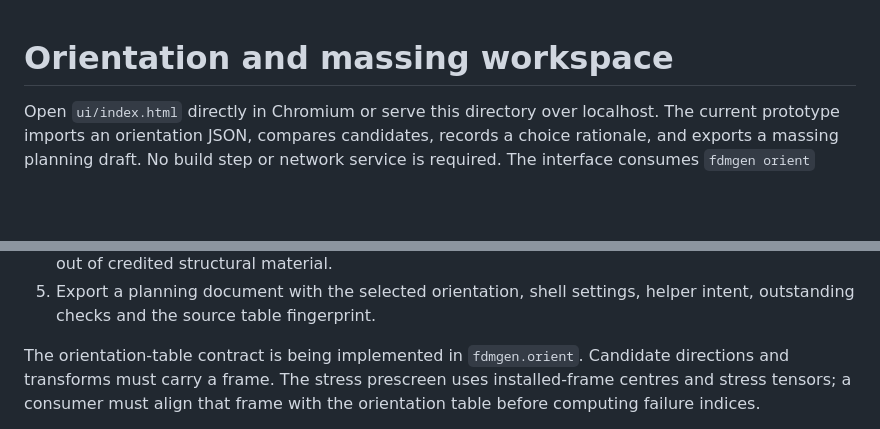
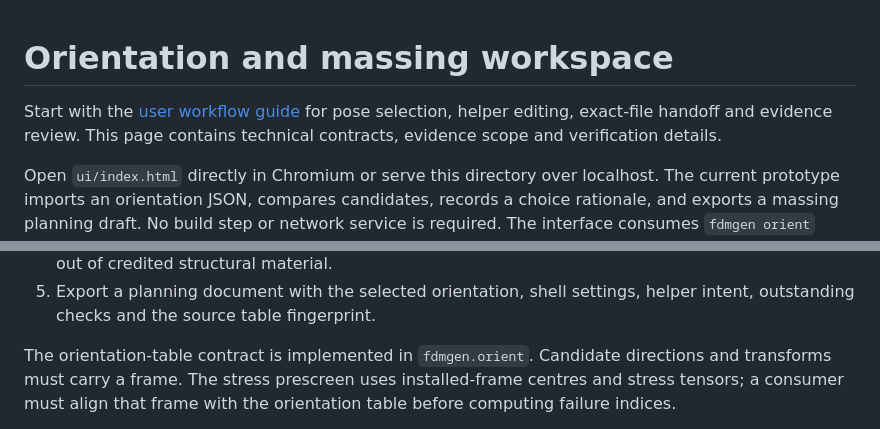
Before and after one commit to thereprocase/fdm-design-toy, a Markdown page: ui/README.md, 2 parts joined by grey strips. Rendered like a GitHub page; blank space fills up the shorter version.

Commit message:
Add a task-based orientation and reinforcement workflow guide

```diff
--- a/ui/README.md
+++ b/ui/README.md
@@ -1,4 +1,8 @@
 # Orientation and massing workspace
+
+Start with the [user workflow guide](WORKFLOW.md) for pose selection, helper editing,
+exact-file handoff and evidence review. This page contains technical contracts,
+evidence scope and verification details.
 
 Open `ui/index.html` directly in Chromium or serve this directory over localhost.
 The current prototype imports an orientation JSON, compares candidates, records
@@ -18,7 +22,7 @@ The intended complete workflow is:
 5. Export a planning document with the selected orientation, shell settings,
    helper intent, outstanding checks and the source table fingerprint.
 
-The orientation-table contract is being implemented in `fdmgen.orient`.
+The orientation-table contract is implemented in `fdmgen.orient`.
 Candidate directions and transforms must carry a frame. The stress prescreen
 uses installed-frame centres and stress tensors; a consumer must align that
 frame with the orientation table before computing failure indices.
```
Also changed, not shown: ui/WORKFLOW.md (added, +119 -0 lines).
